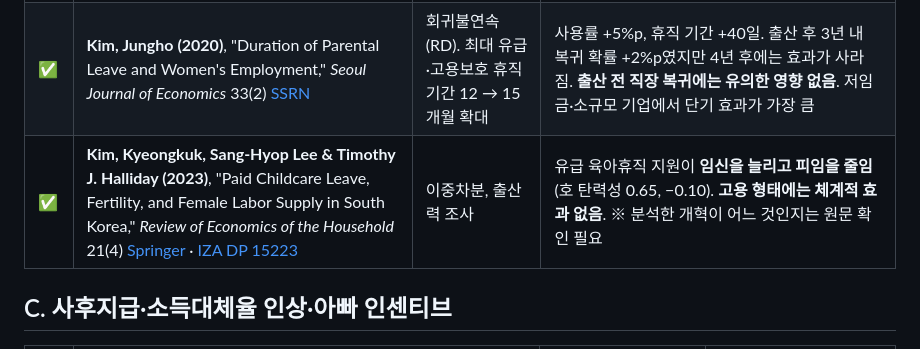
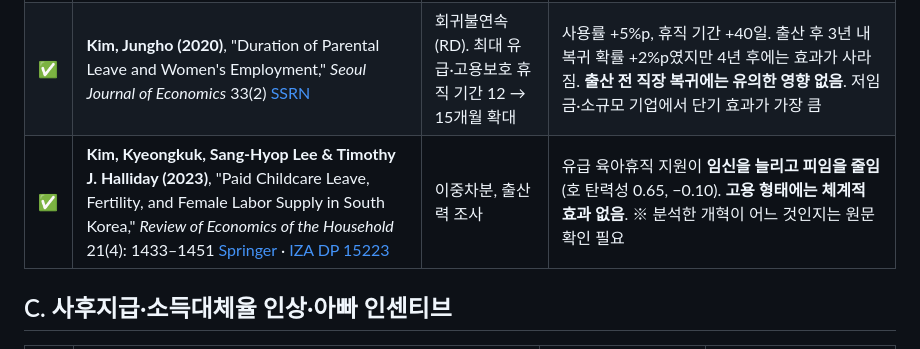
Before and after one commit to lsy9816/ResWork, a Markdown page: parental_leave_korea/literature_korea.md, the part around the change. GitHub-like rendering.

Commit message:
Add page range for Kim, Lee & Halliday (2023)
Co-Authored-By: Claude Opus 5.5 <noreply@anthropic.com>
Claude-Session: https://claude.ai/code/session_01QQmMgvcnVHaPAUgzoirN18

```diff
--- a/parental_leave_korea/literature_korea.md
+++ b/parental_leave_korea/literature_korea.md
@@ -22,7 +22,7 @@
 |---|---|---|---|
 | ✅ | **김정호 (2012)**, 「육아휴직 지원과 여성의 노동공급」, 『KDI Journal of Economic Policy』 34(1): 169–197 [KDI](https://www.kdi.re.kr/research/jepView?art_no=2160) · [영문](https://www.kdi.re.kr/eng/research/jepView?art_no=2160) | 2001년 이후 단계적 급여 인상 | (영문 초록) 급여 인상이 **이용률을 높임**. 출산 후 노동시장 복귀율은 **단기적으로 낮아지고** 장기에는 부정적 효과가 줄어듦. **동일 직장 복귀에 대한 부정적 효과는 장기에도 유의**. (국문 초록 요약) 급여 인상이 **사업체 수준의 가임기 여성 근로자 비중을 바꿨다는 증거는 없음** 🔶 |
 | ✅ | **Kim, Jungho (2020)**, "Duration of Parental Leave and Women's Employment," *Seoul Journal of Economics* 33(2) [SSRN](https://papers.ssrn.com/sol3/papers.cfm?abstract_id=3615416) | 회귀불연속(RD). 최대 유급·고용보호 휴직 기간 12 → 15개월 확대 | 사용률 +5%p, 휴직 기간 +40일. 출산 후 3년 내 복귀 확률 +2%p였지만 4년 후에는 효과가 사라짐. **출산 전 직장 복귀에는 유의한 영향 없음**. 저임금·소규모 기업에서 단기 효과가 가장 큼 |
-| ✅ | **Kim, Kyeongkuk, Sang-Hyop Lee & Timothy J. Halliday (2023)**, "Paid Childcare Leave, Fertility, and Female Labor Supply in South Korea," *Review of Economics of the Household* 21(4) [Springer](https://link.springer.com/article/10.1007/s11150-022-09622-w) · [IZA DP 15223](https://www.iza.org/publications/dp/15223/paid-childcare-leave-fertility-and-female-labor-supply-in-south-korea) | 이중차분, 출산력 조사 | 유급 육아휴직 지원이 **임신을 늘리고 피임을 줄임**(호 탄력성 0.65, −0.10). **고용 형태에는 체계적 효과 없음**. ※ 분석한 개혁이 어느 것인지는 원문 확인 필요 |
+| ✅ | **Kim, Kyeongkuk, Sang-Hyop Lee & Timothy J. Halliday (2023)**, "Paid Childcare Leave, Fertility, and Female Labor Supply in South Korea," *Review of Economics of the Household* 21(4): 1433–1451 [Springer](https://link.springer.com/article/10.1007/s11150-022-09622-w) · [IZA DP 15223](https://www.iza.org/publications/dp/15223/paid-childcare-leave-fertility-and-female-labor-supply-in-south-korea) | 이중차분, 출산력 조사 | 유급 육아휴직 지원이 **임신을 늘리고 피임을 줄임**(호 탄력성 0.65, −0.10). **고용 형태에는 체계적 효과 없음**. ※ 분석한 개혁이 어느 것인지는 원문 확인 필요 |
 
 ## C. 사후지급·소득대체율 인상·아빠 인센티브
 
```
Also changed, not shown: parental_leave_korea/literature_slides.md (+1 -1 lines).
